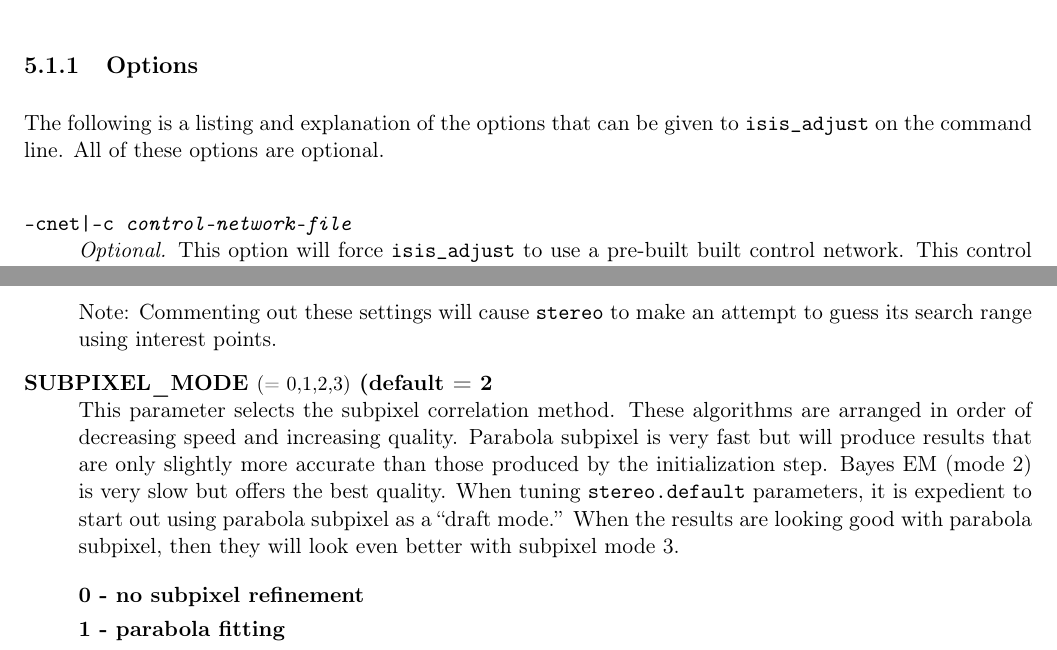
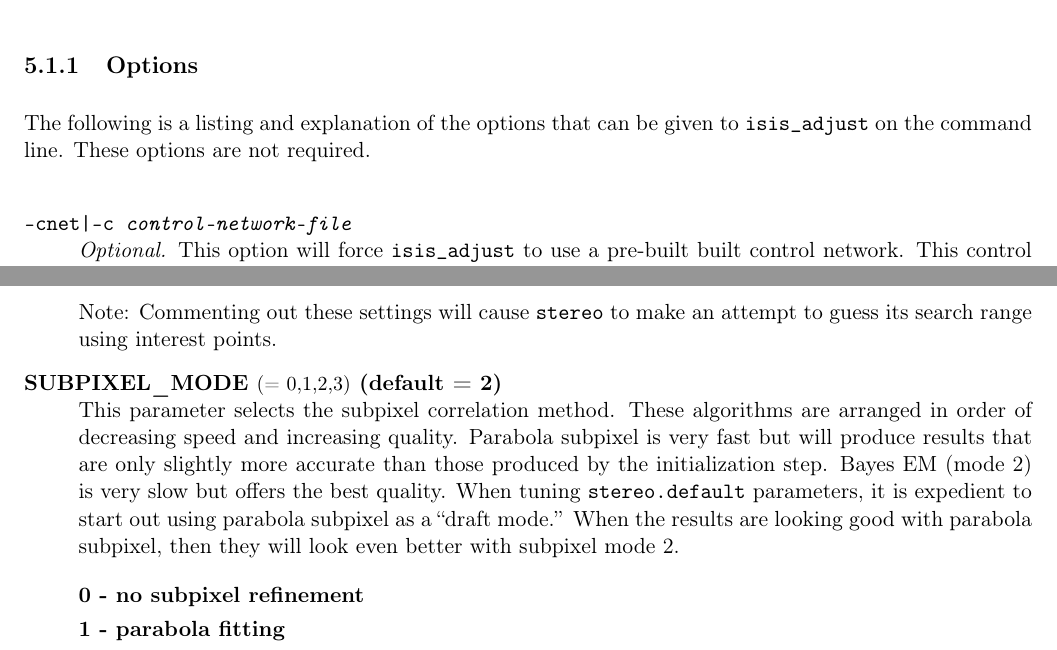
Before and after one commit to NeoGeographyToolkit/StereoPipeline, a LaTeX thesis (docs/book/asp_book.tex, which reads docs/book/bundle_adjustment.tex, docs/book/stereodefault.tex): two parts of pages 43 and 87 of 96, joined at a grey line, cut so that both start at the same text. Compiled offline with pdfLaTeX.

```diff
--- a/docs/book/bundle_adjustment.tex
+++ b/docs/book/bundle_adjustment.tex
@@ -151,9 +151,9 @@
 
 \subsection{Options}
 
-The following is a listing and explanation of the options
-that can be given to \texttt{isis\_adjust} on the command line.  All of these
-options are optional.
+The following is a listing and explanation of the options that can be
+given to \texttt{isis\_adjust} on the command line. These options are
+not required.
 
 \begin{description}
 
--- a/docs/book/stereodefault.tex
+++ b/docs/book/stereodefault.tex
@@ -200,7 +200,7 @@
   best quality. When tuning {\tt stereo.default} parameters, it is
   expedient to start out using parabola subpixel as a ``draft mode.''
   When the results are looking good with parabola subpixel, then they
-  will look even better with subpixel mode 3.
+  will look even better with subpixel mode 2.
 
   \begin{description}
     \item[0 - no subpixel refinement]
```
Also changed, not shown: docs/book/examples.tex (+1 -1 lines), docs/book/stereodefault.tex (2 more changed lines), 4 other files.
